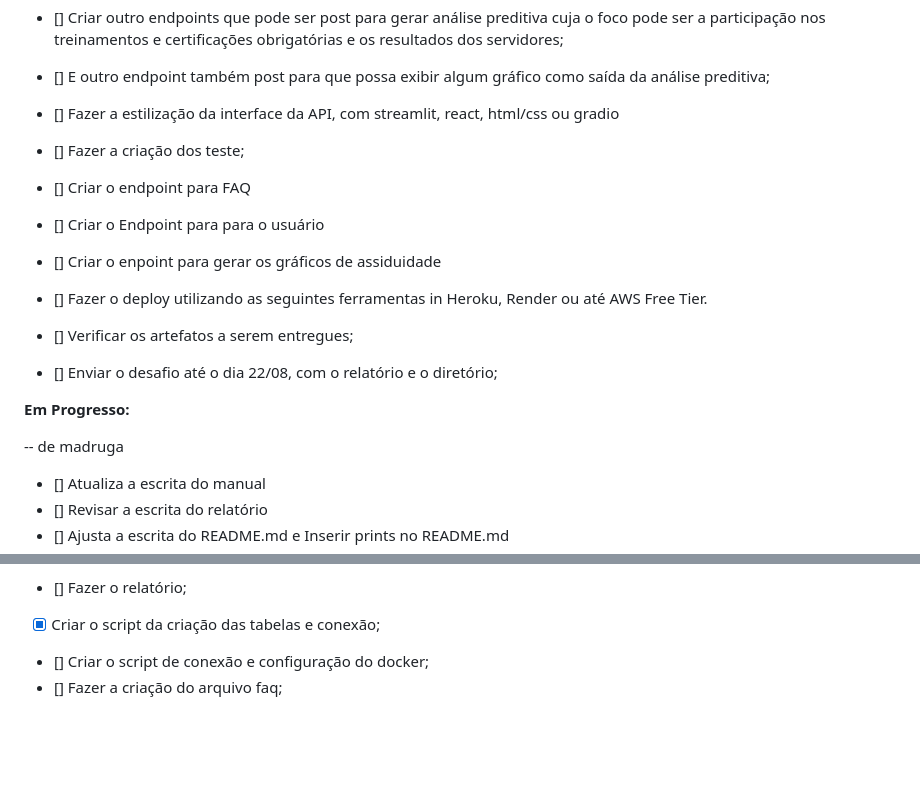
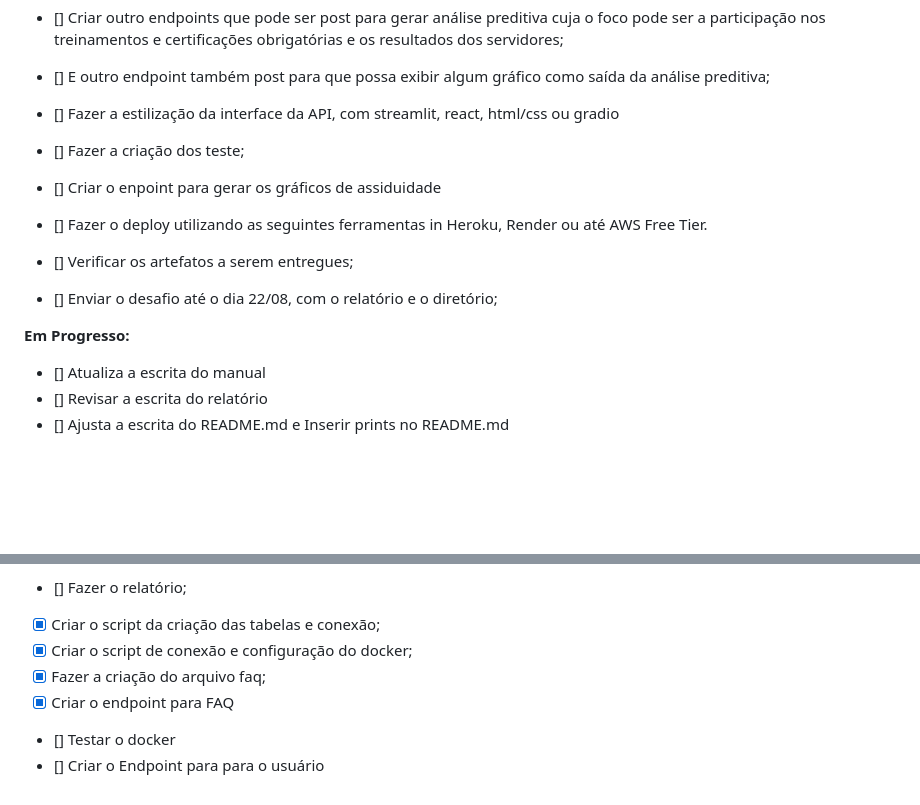
Before and after one commit to vanessaformiga/desafio_tecnico_dp, a Markdown page: Kanban.md, 2 parts joined by grey strips. GitHub-like rendering; blank space fills up the shorter version.

Commit message:
atualizando o repositório

```diff
--- a/Kanban.md
+++ b/Kanban.md
@@ -9,8 +9,6 @@ Este arquivo contém o cronograma com as atividades que foram desenvolvidas, par
 - [] E outro endpoint também post para que possa exibir algum gráfico como saída da análise preditiva;
 - [] Fazer a estilização da interface da API, com streamlit, react, html/css ou gradio
 - [] Fazer a criação dos teste;
-- [] Criar o endpoint para FAQ
-- [] Criar o Endpoint para para o usuário
 - [] Criar o enpoint para gerar os gráficos de assiduidade
 - [] Fazer o deploy utilizando as seguintes ferramentas in Heroku, Render ou até AWS Free Tier.
 
@@ -21,7 +19,6 @@ Este arquivo contém o cronograma com as atividades que foram desenvolvidas, par
 
 **Em Progresso:**
 
--- de madruga
 - [] Atualiza a escrita do manual
 - [] Revisar a escrita do relatório
 - [] Ajusta a escrita do README.md e Inserir prints no README.md
@@ -64,5 +61,8 @@ solucionados com IA.
 - [x] Verifica se a estrutura do projeto pode ser assim
 - [] Fazer o relatório;
 - [x] Criar o script da criação das tabelas e conexão;
-- [] Criar o script de conexão e configuração do docker;
-- [] Fazer a criação do arquivo faq;
+- [x] Criar o script de conexão e configuração do docker;
+- [x] Fazer a criação do arquivo faq;
+- [x] Criar o endpoint para FAQ
+- [] Testar o docker
+- [] Criar o Endpoint para para o usuário
```
